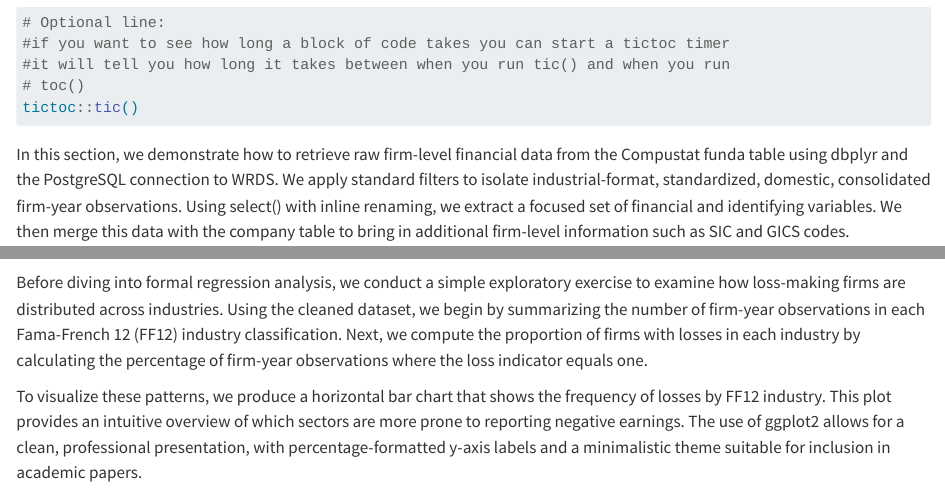
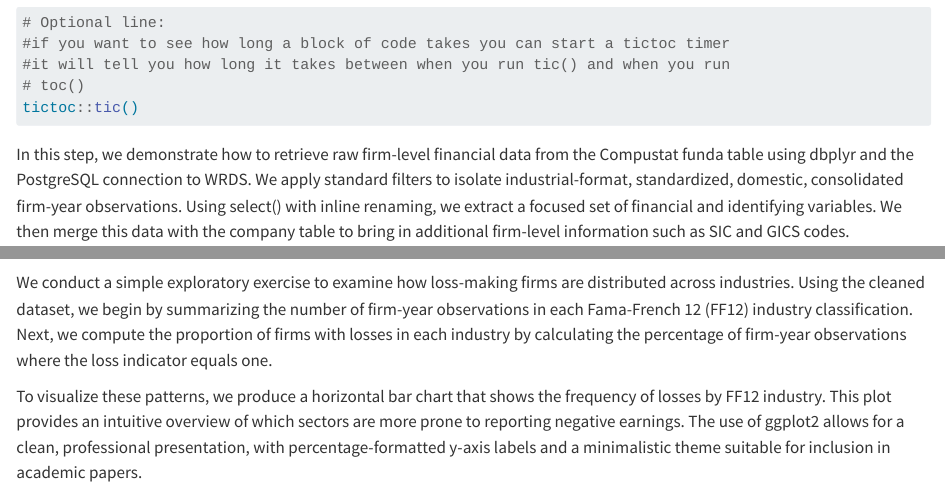
Before and after one commit to eweisbrod/abr, a Quarto document (obtain-data.qmd): the page in a window 1100 px wide, from 2800 px down, and a second part further down, joined at a grey line. Rendered offline with R 4.5, knitr and Pandoc in place of Quarto, with nearby package versions; some code elsewhere in the file could not run offline; long lines of code are wrapped.

Commit message:
change some words

````diff
--- a/obtain-data.qmd
+++ b/obtain-data.qmd
@@ -84,7 +84,7 @@ comp.company <- tbl(wrds,in_schema("comp", "company"))
 tictoc::tic()
 ```
 
-In this section, we demonstrate how to retrieve raw firm-level financial data from the Compustat funda table using dbplyr and the PostgreSQL connection to WRDS. We apply standard filters to isolate industrial-format, standardized, domestic, consolidated firm-year observations. Using select() with inline renaming, we extract a focused set of financial and identifying variables. We then merge this data with the company table to bring in additional firm-level information such as SIC and GICS codes.
+In this step, we demonstrate how to retrieve raw firm-level financial data from the Compustat funda table using dbplyr and the PostgreSQL connection to WRDS. We apply standard filters to isolate industrial-format, standardized, domestic, consolidated firm-year observations. Using select() with inline renaming, we extract a focused set of financial and identifying variables. We then merge this data with the company table to bring in additional firm-level information such as SIC and GICS codes.
 
 To enhance comparability across firms, we derive several useful variables. These include a four-digit SIC code (sic4), a two-digit SIC code (sic2), and commonly used financial metrics such as earnings before special items (e) and market value of equity (mve). We exclude highly regulated industries such as financials and utilities, apply missing value handling, and align fiscal years with calendar time following conventions seen in prior literature.
 
@@ -282,7 +282,7 @@ data2 <- data1 |>
 
 ```
 
-Before diving into formal regression analysis, we conduct a simple exploratory exercise to examine how loss-making firms are distributed across industries. Using the cleaned dataset, we begin by summarizing the number of firm-year observations in each Fama-French 12 (FF12) industry classification. Next, we compute the proportion of firms with losses in each industry by calculating the percentage of firm-year observations where the loss indicator equals one.
+We conduct a simple exploratory exercise to examine how loss-making firms are distributed across industries. Using the cleaned dataset, we begin by summarizing the number of firm-year observations in each Fama-French 12 (FF12) industry classification. Next, we compute the proportion of firms with losses in each industry by calculating the percentage of firm-year observations where the loss indicator equals one.
 
 To visualize these patterns, we produce a horizontal bar chart that shows the frequency of losses by FF12 industry. This plot provides an intuitive overview of which sectors are more prone to reporting negative earnings. The use of ggplot2 allows for a clean, professional presentation, with percentage-formatted y-axis labels and a minimalistic theme suitable for inclusion in academic papers.
 ```{r}
````
